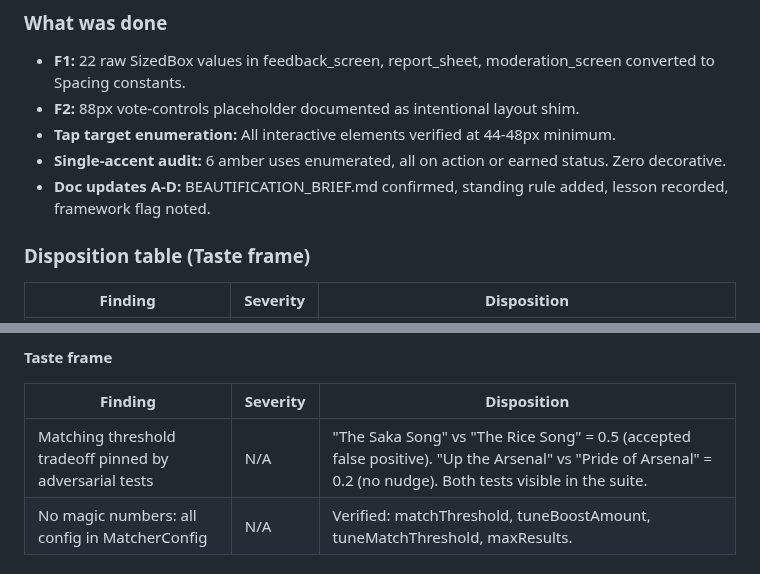
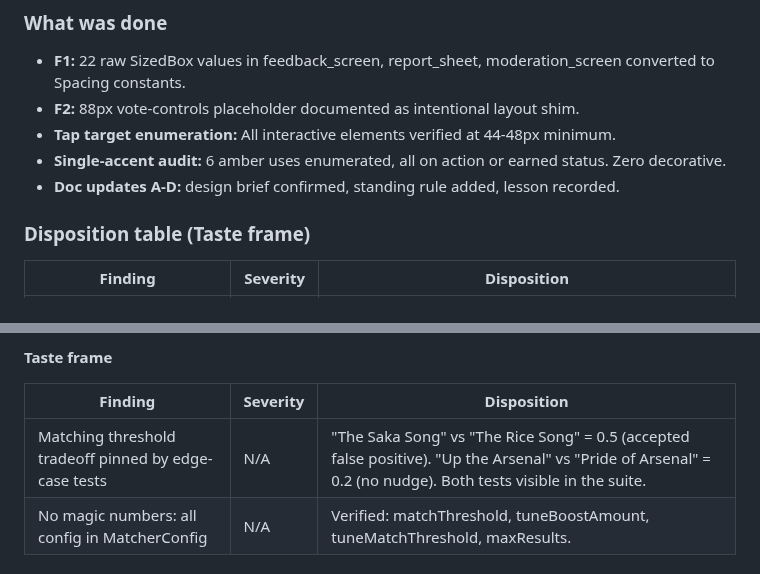
Before and after one commit to andrewbolaji/Chants, a Markdown page: docs/BLOCK_RECAPS.md, 2 parts joined by grey strips. GitHub-like rendering.

```diff
--- a/docs/BLOCK_RECAPS.md
+++ b/docs/BLOCK_RECAPS.md
@@ -791,7 +791,7 @@ None (deleteAccount added to existing functions/src/index.ts).
 - **F2:** 88px vote-controls placeholder documented as intentional layout shim.
 - **Tap target enumeration:** All interactive elements verified at 44-48px minimum.
 - **Single-accent audit:** 6 amber uses enumerated, all on action or earned status. Zero decorative.
-- **Doc updates A-D:** BEAUTIFICATION_BRIEF.md confirmed, standing rule added, lesson recorded, framework flag noted.
+- **Doc updates A-D:** design brief confirmed, standing rule added, lesson recorded.
 
 ### Disposition table (Taste frame)
 
@@ -859,7 +859,7 @@ None (deleteAccount added to existing functions/src/index.ts).
 
 | Finding | Severity | Disposition |
 |---------|----------|-------------|
-| Matching threshold tradeoff pinned by adversarial tests | N/A | "The Saka Song" vs "The Rice Song" = 0.5 (accepted false positive). "Up the Arsenal" vs "Pride of Arsenal" = 0.2 (no nudge). Both tests visible in the suite. |
+| Matching threshold tradeoff pinned by edge-case tests | N/A | "The Saka Song" vs "The Rice Song" = 0.5 (accepted false positive). "Up the Arsenal" vs "Pride of Arsenal" = 0.2 (no nudge). Both tests visible in the suite. |
 | No magic numbers: all config in MatcherConfig | N/A | Verified: matchThreshold, tuneBoostAmount, tuneMatchThreshold, maxResults. |
 
 ### New DECISIONS entries (to add)
```
Also changed, not shown: docs/CHANTS_SPEC.md (+3 -3 lines), docs/DECISIONS.md (+1 -1 lines).
